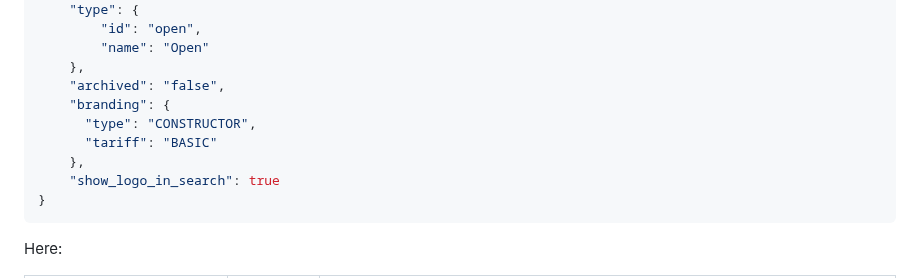
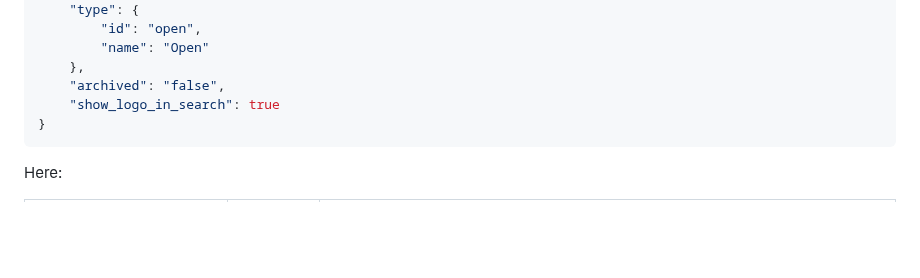
Before and after one commit to hhru/api, a Markdown page: docs_eng/vacancies.md, the part around the change. GitHub-like rendering; blank space fills up the shorter version.

````diff
--- a/docs_eng/vacancies.md
+++ b/docs_eng/vacancies.md
@@ -198,10 +198,6 @@ returned.
         "name": "Open"
     },
     "archived": "false",
-    "branding": {
-      "type": "CONSTRUCTOR",
-      "tariff": "BASIC"
-    },
     "show_logo_in_search": true
 }
 ```
````
Also changed, not shown: docs/vacancies.md (+0 -4 lines).
